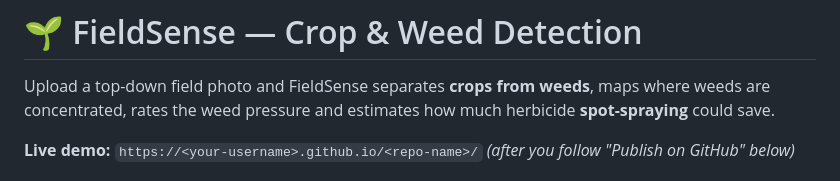
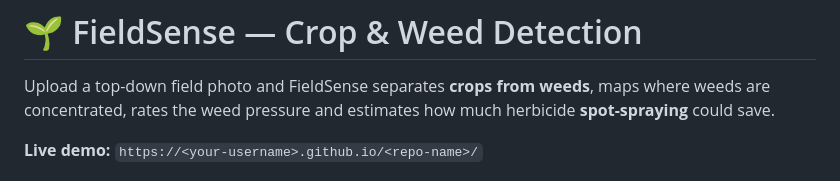
Before and after one commit to mouryatanusri/fieldsense-crop-weed-detection, a Markdown page: README.md, the part around the change. Drawn GitHub-style.

```diff
--- a/README.md
+++ b/README.md
@@ -3,7 +3,7 @@
 Upload a top-down field photo and FieldSense separates **crops from weeds**, maps where weeds are
 concentrated, rates the weed pressure and estimates how much herbicide **spot-spraying** could save.
 
-**Live demo:** `https://<your-username>.github.io/<repo-name>/` *(after you follow "Publish on GitHub" below)*
+**Live demo:** `https://<your-username>.github.io/<repo-name>/`
 
 ![screenshot](docs/screenshot.png)
 
```
